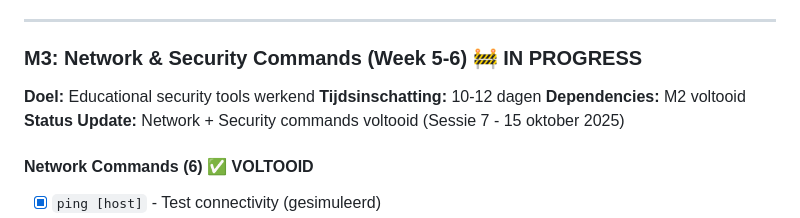
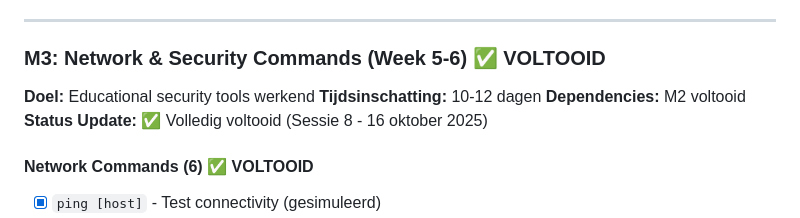
Before and after one commit to JanWillemWubkes/hacksimulator, a Markdown page: TASKS.md, the part around one of its changes. GitHub-like rendering.

```diff
--- a/TASKS.md
+++ b/TASKS.md
@@ -177,11 +177,11 @@
 
 ---
 
-### M3: Network & Security Commands (Week 5-6) 🚧 IN PROGRESS
+### M3: Network & Security Commands (Week 5-6) ✅ VOLTOOID
 **Doel:** Educational security tools werkend
 **Tijdsinschatting:** 10-12 dagen
 **Dependencies:** M2 voltooid
-**Status Update:** Network + Security commands voltooid (Sessie 7 - 15 oktober 2025)
+**Status Update:** ✅ Volledig voltooid (Sessie 8 - 16 oktober 2025)
 
 #### Network Commands (6) ✅ VOLTOOID
 - [x] `ping [host]` - Test connectivity (gesimuleerd)
```
Also changed, not shown: other parts of TASKS.md (+33 -32 lines), M3-TEST-CHECKLIST.md (added, +315 -0 lines).
